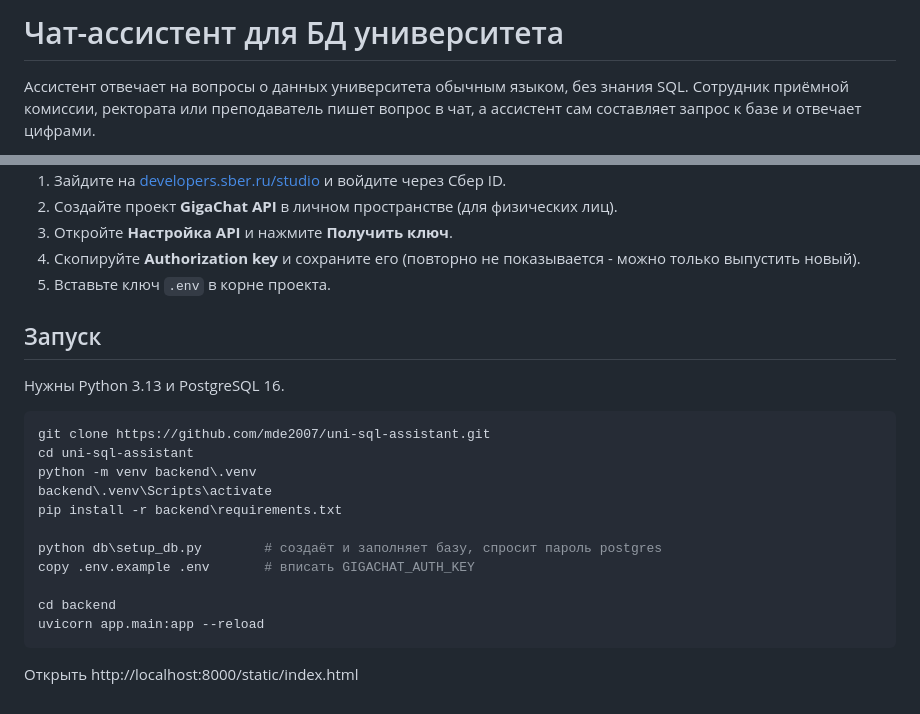
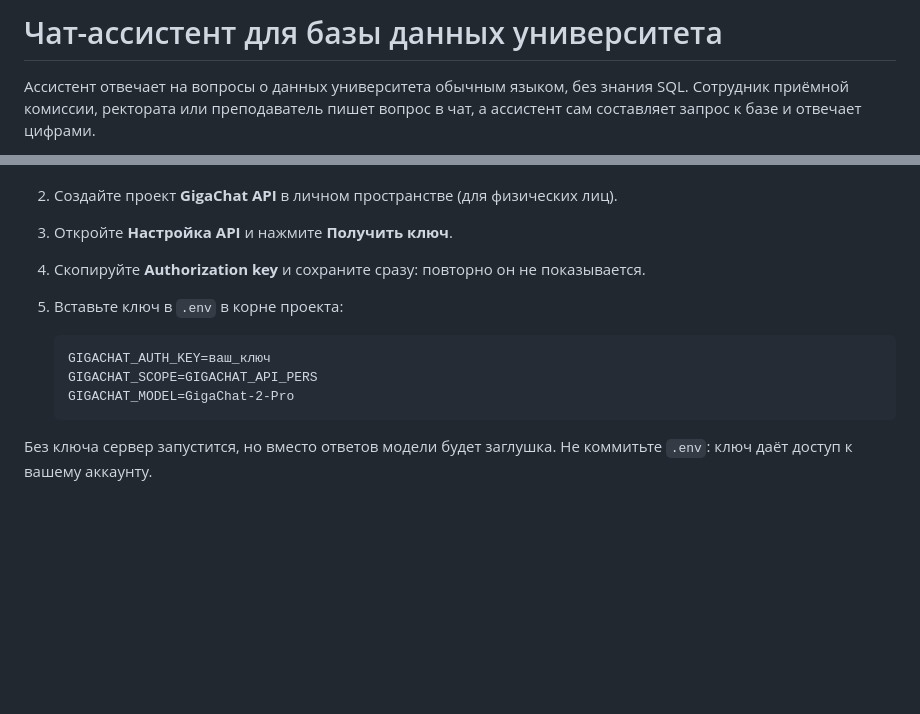
Before and after one commit to mde2007/uni-sql-assistant, a Markdown page: README.md, 2 parts joined by grey strips. Rendered like a GitHub page; blank space fills up the shorter version.

````diff
--- a/README.md
+++ b/README.md
@@ -1,4 +1,4 @@
-# Чат-ассистент для БД университета
+# Чат-ассистент для базы данных университета
 
 Ассистент отвечает на вопросы о данных университета обычным языком, без знания SQL.
 Сотрудник приёмной комиссии, ректората или преподаватель пишет вопрос в чат, а ассистент сам составляет запрос к базе и отвечает цифрами.
@@ -39,25 +92,12 @@ PostgreSQL выполняет запрос → ответ текстом вме
 1. Зайдите на [developers.sber.ru/studio](https://developers.sber.ru/studio) и войдите через Сбер ID.
 2. Создайте проект **GigaChat API** в личном пространстве (для физических лиц).
 3. Откройте **Настройка API** и нажмите **Получить ключ**.
-4. Скопируйте **Authorization key** и сохраните его (повторно не показывается - можно только выпустить новый).
-5. Вставьте ключ `.env` в корне проекта.
+4. Скопируйте **Authorization key** и сохраните сразу: повторно он не показывается.
+5. Вставьте ключ в `.env` в корне проекта:
 
-## Запуск
+       GIGACHAT_AUTH_KEY=ваш_ключ
+       GIGACHAT_SCOPE=GIGACHAT_API_PERS
+       GIGACHAT_MODEL=GigaChat-2-Pro
 
-Нужны Python 3.13 и PostgreSQL 16.
-
-```powershell
-git clone https://github.com/mde2007/uni-sql-assistant.git
-cd uni-sql-assistant
-python -m venv backend\.venv
-backend\.venv\Scripts\activate
-pip install -r backend\requirements.txt
-
-python db\setup_db.py        # создаёт и заполняет базу, спросит пароль postgres
-copy .env.example .env       # вписать GIGACHAT_AUTH_KEY
-
-cd backend
-uvicorn app.main:app --reload
-```
-
-Открыть http://localhost:8000/static/index.html
+Без ключа сервер запустится, но вместо ответов модели будет заглушка.
+Не коммитьте `.env`: ключ даёт доступ к вашему аккаунту.
````
Also changed, not shown: other parts of README.md (+60 -7 lines).
